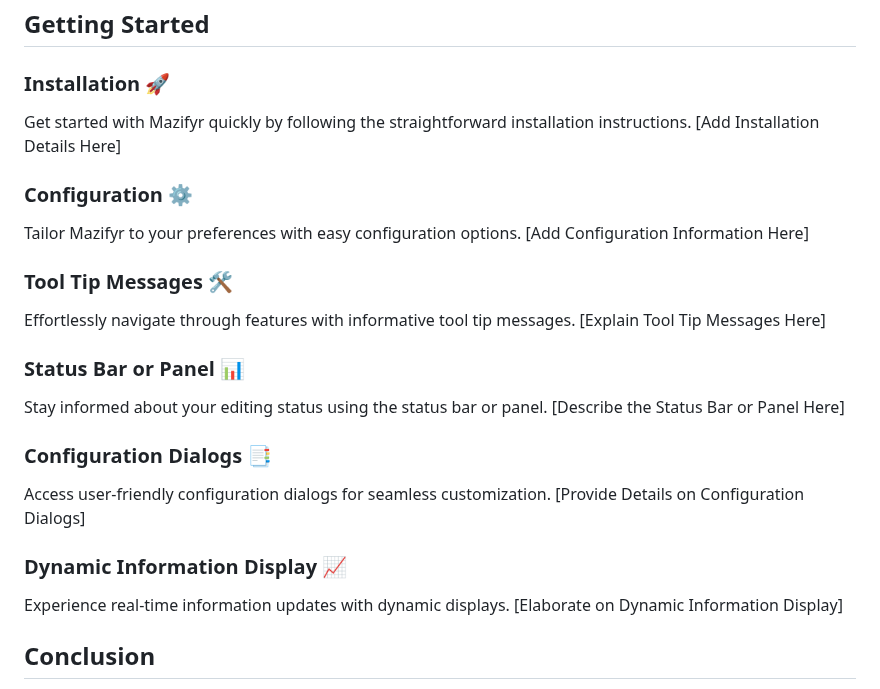
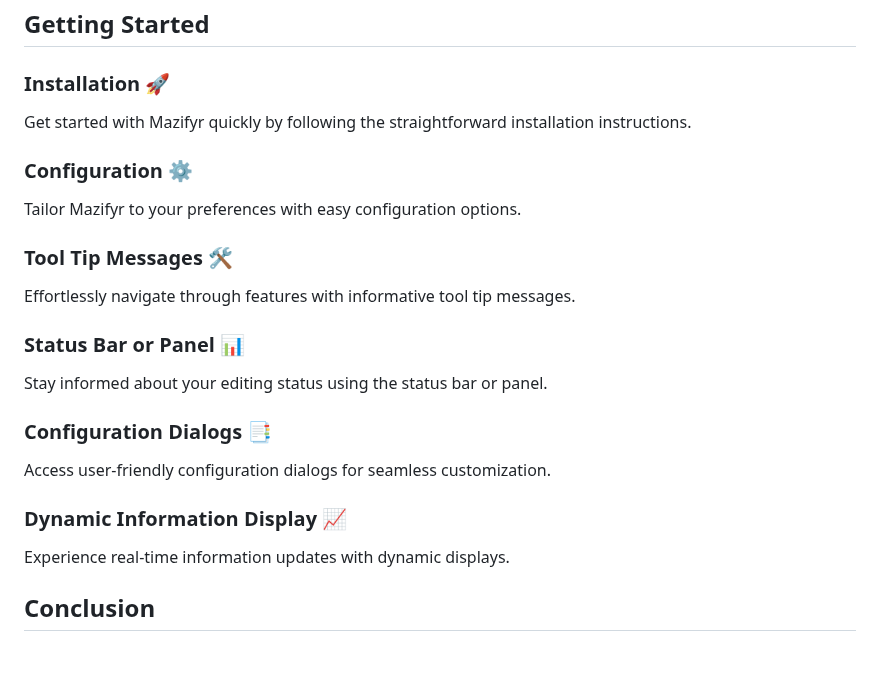
Before and after one commit to DevHeris/Mazifyr, a Markdown page: README.md, the part around one of its changes. Drawn GitHub-style; blank space fills up the shorter version.

```diff
--- a/README.md
+++ b/README.md
@@ -124,27 +52,27 @@ Execute actions conditionally based on specific criteria. Mazifyr enables you to
 
 ### Installation 🚀
 
-Get started with Mazifyr quickly by following the straightforward installation instructions. [Add Installation Details Here]
+Get started with Mazifyr quickly by following the straightforward installation instructions.
 
 ### Configuration ⚙️
 
-Tailor Mazifyr to your preferences with easy configuration options. [Add Configuration Information Here]
+Tailor Mazifyr to your preferences with easy configuration options.
 
 ### Tool Tip Messages 🛠️
 
-Effortlessly navigate through features with informative tool tip messages. [Explain Tool Tip Messages Here]
+Effortlessly navigate through features with informative tool tip messages.
 
 ### Status Bar or Panel 📊
 
-Stay informed about your editing status using the status bar or panel. [Describe the Status Bar or Panel Here]
+Stay informed about your editing status using the status bar or panel.
 
 ### Configuration Dialogs 📑
 
-Access user-friendly configuration dialogs for seamless customization. [Provide Details on Configuration Dialogs]
+Access user-friendly configuration dialogs for seamless customization.
 
 ### Dynamic Information Display 📈
 
-Experience real-time information updates with dynamic displays. [Elaborate on Dynamic Information Display]
+Experience real-time information updates with dynamic displays.
 
 ## Conclusion
 
```
Also changed, not shown: other parts of README.md (+18 -90 lines).
